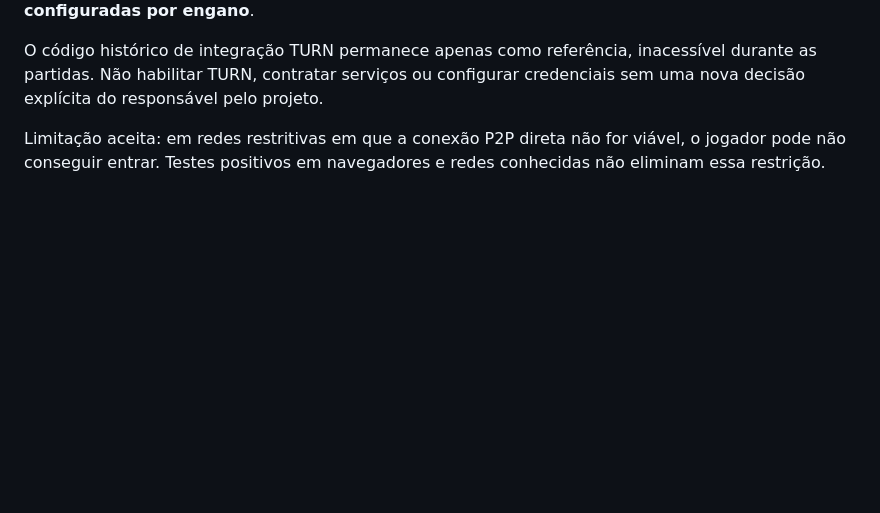
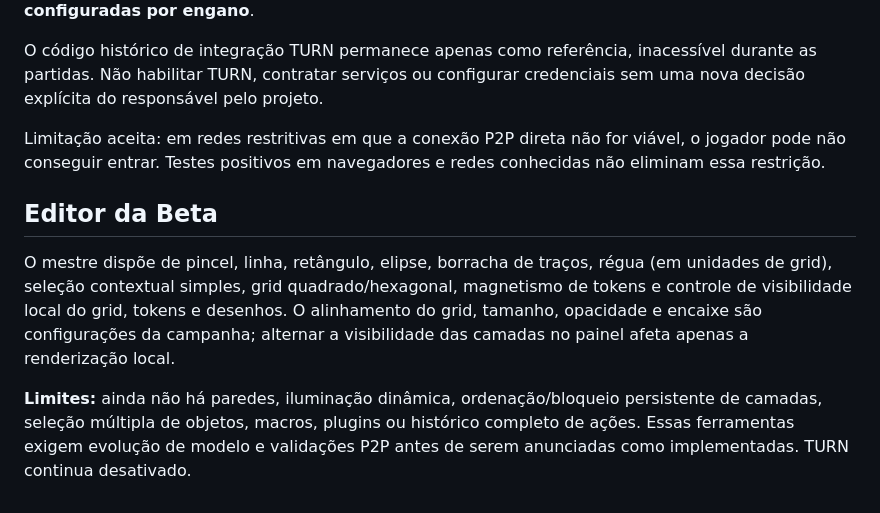
Before and after one commit to runawayez/highlords-rpg, a Markdown page: p2p/README.md, the part around the change. Rendered like a GitHub page; blank space fills up the shorter version.

Commit message:
docs: describe P2P editor capabilities and known limits

```diff
--- a/p2p/README.md
+++ b/p2p/README.md
@@ -31,3 +31,9 @@ TURN está **100% desativado** nesta versão, por decisão explícita do projeto
 O código histórico de integração TURN permanece apenas como referência, inacessível durante as partidas. Não habilitar TURN, contratar serviços ou configurar credenciais sem uma nova decisão explícita do responsável pelo projeto.
 
 Limitação aceita: em redes restritivas em que a conexão P2P direta não for viável, o jogador pode não conseguir entrar. Testes positivos em navegadores e redes conhecidas não eliminam essa restrição.
+
+## Editor da Beta
+
+O mestre dispõe de pincel, linha, retângulo, elipse, borracha de traços, régua (em unidades de grid), seleção contextual simples, grid quadrado/hexagonal, magnetismo de tokens e controle de visibilidade local do grid, tokens e desenhos. O alinhamento do grid, tamanho, opacidade e encaixe são configurações da campanha; alternar a visibilidade das camadas no painel afeta apenas a renderização local.
+
+**Limites:** ainda não há paredes, iluminação dinâmica, ordenação/bloqueio persistente de camadas, seleção múltipla de objetos, macros, plugins ou histórico completo de ações. Essas ferramentas exigem evolução de modelo e validações P2P antes de serem anunciadas como implementadas. TURN continua desativado.
```
